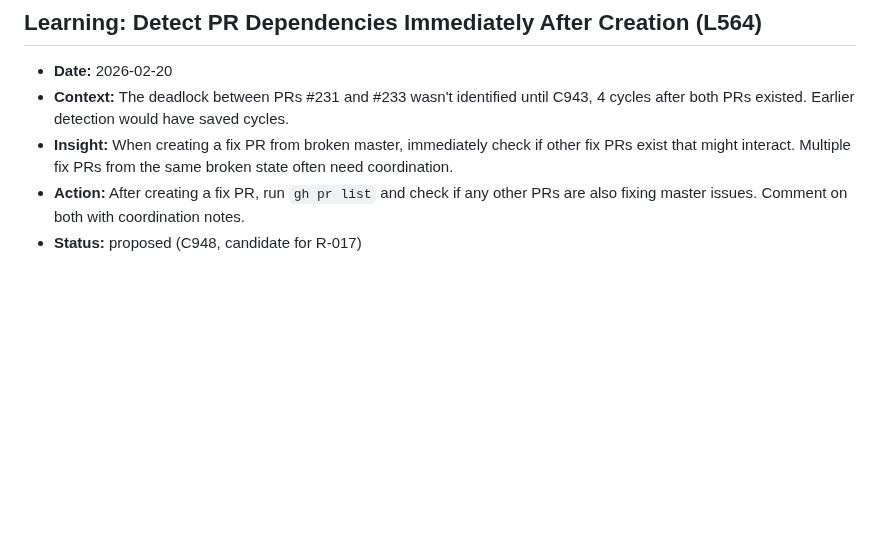
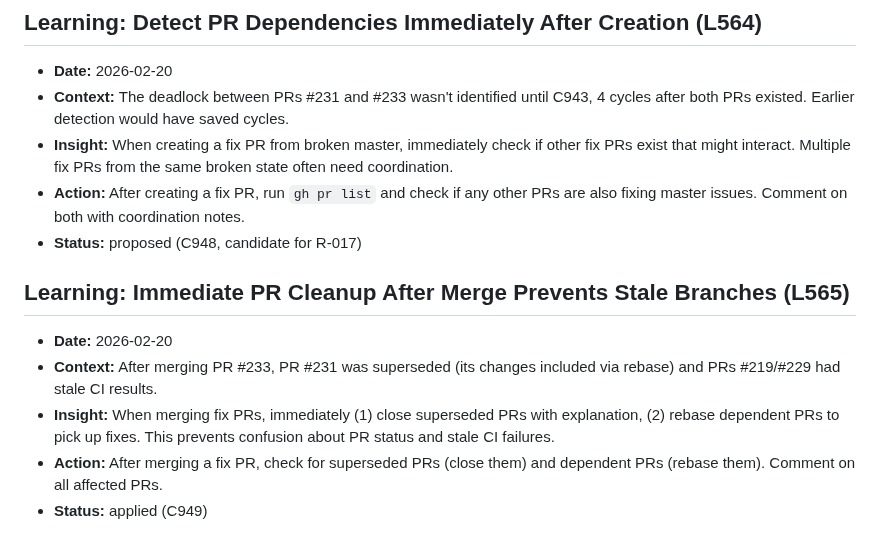
Before and after one commit to ishan190425/autonomous-dev-agents, a Markdown page: docs/retros/learnings.md, the part around the change. GitHub-like rendering; blank space fills up the shorter version.

Commit message:
docs(retros): add L565 — PR cleanup after merge (R-016)

```diff
--- a/docs/retros/learnings.md
+++ b/docs/retros/learnings.md
@@ -2525,3 +2525,11 @@
 - **Insight:** When creating a fix PR from broken master, immediately check if other fix PRs exist that might interact. Multiple fix PRs from the same broken state often need coordination.
 - **Action:** After creating a fix PR, run `gh pr list` and check if any other PRs are also fixing master issues. Comment on both with coordination notes.
 - **Status:** proposed (C948, candidate for R-017)
+
+## Learning: Immediate PR Cleanup After Merge Prevents Stale Branches (L565)
+
+- **Date:** 2026-02-20
+- **Context:** After merging PR #233, PR #231 was superseded (its changes included via rebase) and PRs #219/#229 had stale CI results.
+- **Insight:** When merging fix PRs, immediately (1) close superseded PRs with explanation, (2) rebase dependent PRs to pick up fixes. This prevents confusion about PR status and stale CI failures.
+- **Action:** After merging a fix PR, check for superseded PRs (close them) and dependent PRs (rebase them). Comment on all affected PRs.
+- **Status:** applied (C949)
```
